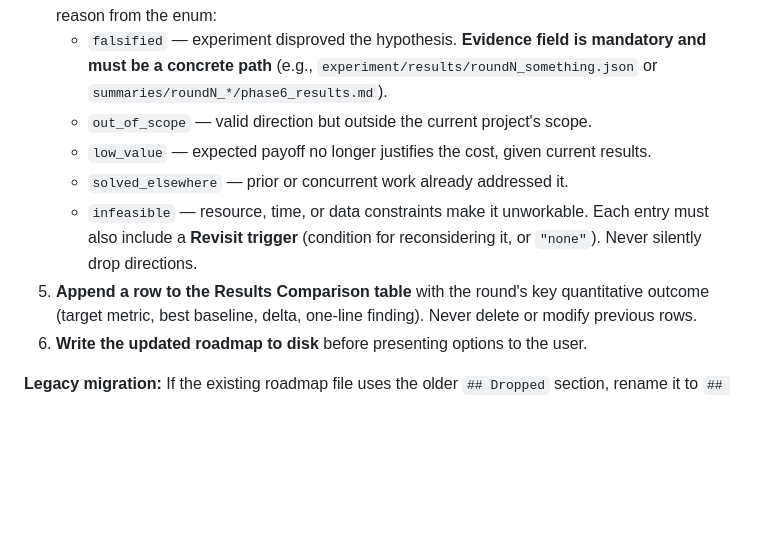
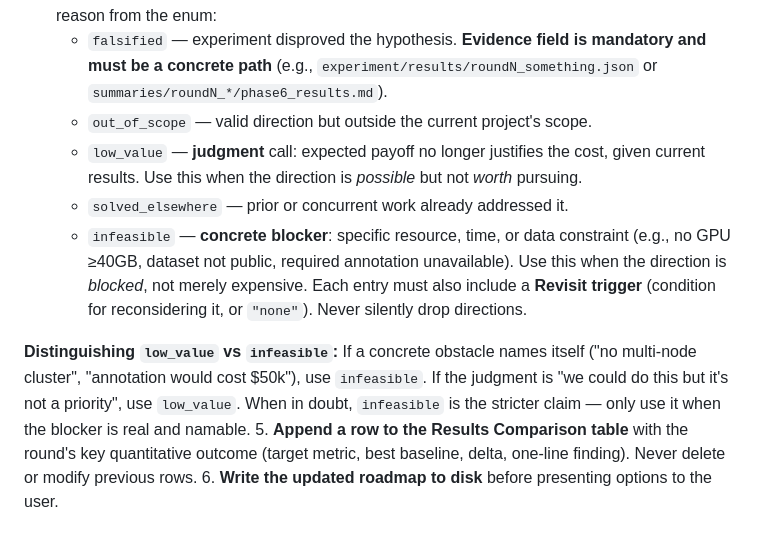
Before and after one commit to dalbom/rev2agent, a Markdown page: prompts/06_result_analysis.md, the part around the change. Rendered like a GitHub page; blank space fills up the shorter version.

Commit message:
Review fixes: low_value routing + enum boundary
- conclusion.tex: exclude low_value from Future Work candidate sources
  (it was judged insufficiently valuable once — don't resurrect it)
- Phase 6 enum definitions: clarify low_value (judgment) vs infeasible
  (concrete blocker) so ambiguous cases route consistently

Co-Authored-By: Claude Opus 4.7 (1M context) <noreply@anthropic.com>

```diff
--- a/prompts/06_result_analysis.md
+++ b/prompts/06_result_analysis.md
@@ -172,10 +172,12 @@ Before presenting options, update the roadmap to reflect what was just learned:
 4. **Check for abandonment candidates.** Explicitly ask: "Did this round's evidence render any Active or Pending direction unviable?" For each such direction, move it to Abandoned with a reason from the enum:
    - `falsified` — experiment disproved the hypothesis. **Evidence field is mandatory and must be a concrete path** (e.g., `experiment/results/roundN_something.json` or `summaries/roundN_*/phase6_results.md`).
    - `out_of_scope` — valid direction but outside the current project's scope.
-   - `low_value` — expected payoff no longer justifies the cost, given current results.
+   - `low_value` — **judgment** call: expected payoff no longer justifies the cost, given current results. Use this when the direction is *possible* but not *worth* pursuing.
    - `solved_elsewhere` — prior or concurrent work already addressed it.
-   - `infeasible` — resource, time, or data constraints make it unworkable.
+   - `infeasible` — **concrete blocker**: specific resource, time, or data constraint (e.g., no GPU ≥40GB, dataset not public, required annotation unavailable). Use this when the direction is *blocked*, not merely expensive.
    Each entry must also include a **Revisit trigger** (condition for reconsidering it, or `"none"`). Never silently drop directions.
+
+**Distinguishing `low_value` vs `infeasible`:** If a concrete obstacle names itself ("no multi-node cluster", "annotation would cost $50k"), use `infeasible`. If the judgment is "we could do this but it's not a priority", use `low_value`. When in doubt, `infeasible` is the stricter claim — only use it when the blocker is real and namable.
 5. **Append a row to the Results Comparison table** with the round's key quantitative outcome (target metric, best baseline, delta, one-line finding). Never delete or modify previous rows.
 6. **Write the updated roadmap to disk** before presenting options to the user.
 
```
Also changed, not shown: prompts/07_manuscript_writing.md (+1 -1 lines).
